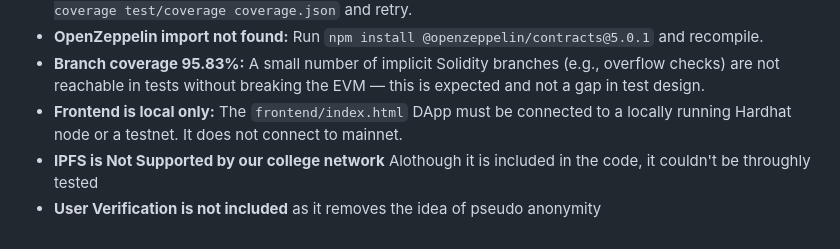
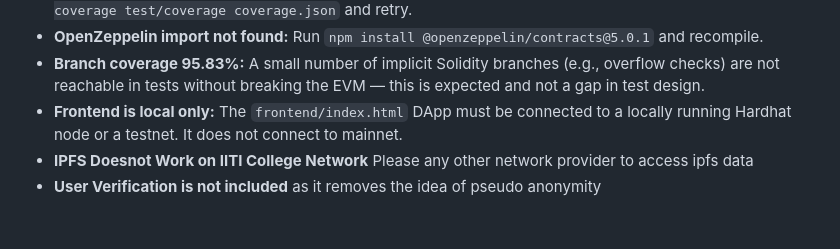
Before and after one commit to SaatvikManagari/cs218-crowdfunding-chainsnatchers_1482, a Markdown page: README.md, the part around the change. GitHub-like rendering.

Commit message:
Clarify IPFS support on college network
Updated IPFS network support note for clarity.

```diff
--- a/README.md
+++ b/README.md
@@ -292,5 +292,5 @@ Anyone who clones this repo gets all of the above back by running `npm install`
 - **OpenZeppelin import not found:** Run `npm install @openzeppelin/contracts@5.0.1` and recompile.
 - **Branch coverage 95.83%:** A small number of implicit Solidity branches (e.g., overflow checks) are not reachable in tests without breaking the EVM — this is expected and not a gap in test design.
 - **Frontend is local only:** The `frontend/index.html` DApp must be connected to a locally running Hardhat node or a testnet. It does not connect to mainnet.
-- **IPFS is Not Supported by our college network**  Alothough it is included in the code, it couldn't be throughly tested
+- **IPFS Doesnot Work on IITI College Network** Please any other network provider to access ipfs data
 - **User Verification is not included** as it removes the idea of pseudo anonymity
```
